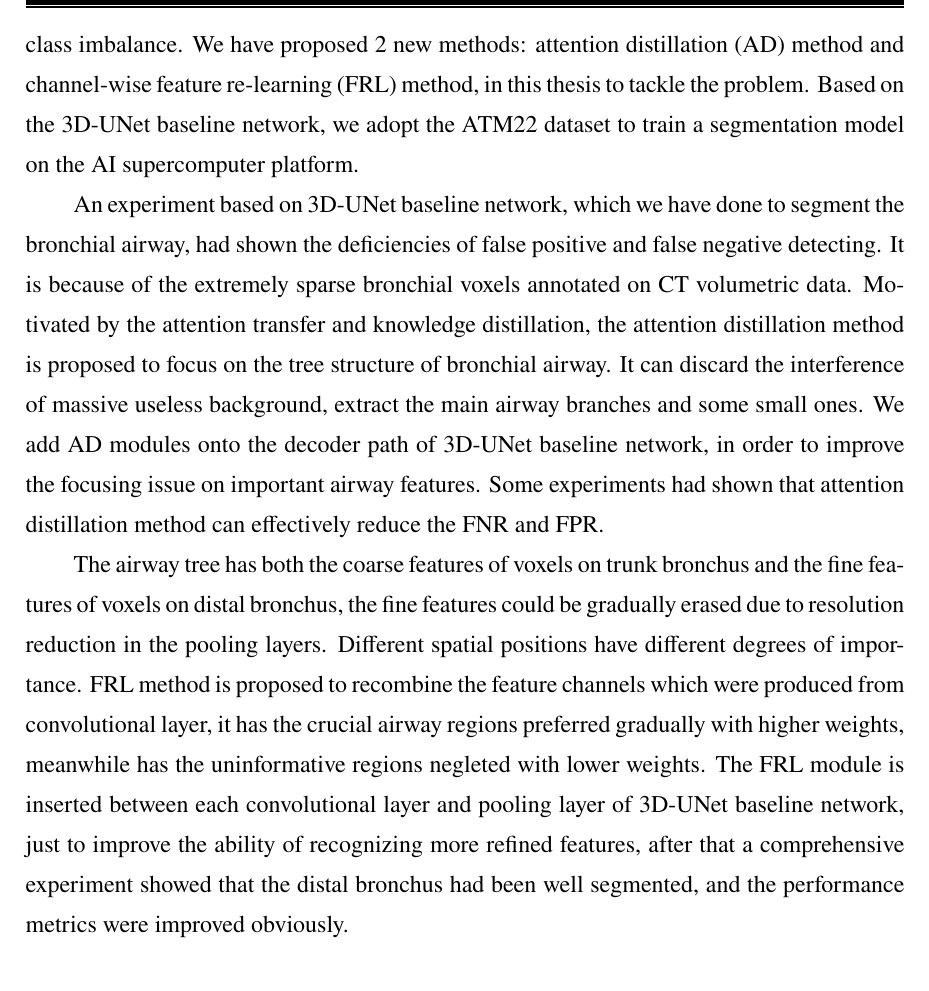
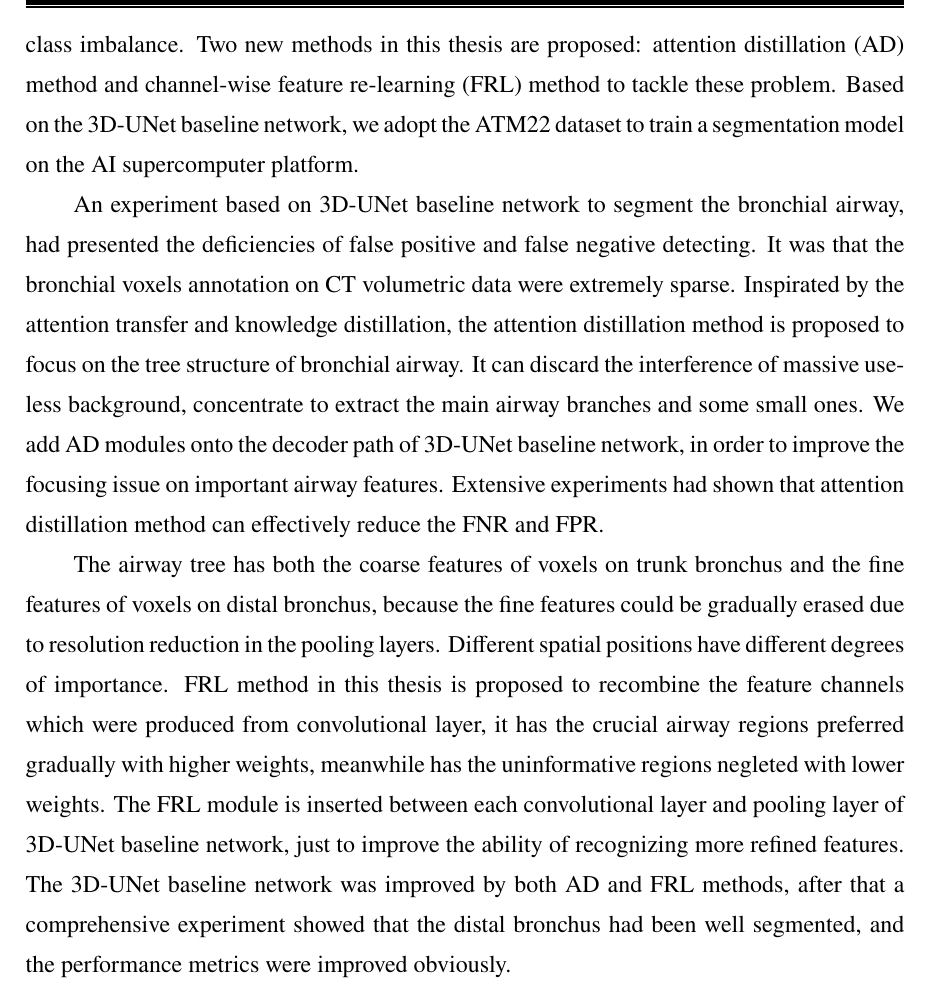
Before and after one commit to Frederick-Hsu/My_SJTU_Dissertation_for_Master_Degree, a LaTeX thesis (main.tex, which reads contents/abstract.tex): part of page 8 of 103, cut at the place of the change. Compiled offline with XeLaTeX.

Commit message:
根据预答辩评委老师的意见修改论文的中英文摘要

```diff
--- a/contents/abstract.tex
+++ b/contents/abstract.tex
@@ -30,25 +30,26 @@
   3D model. Bronchial airway tree is an important reference for the treatment of many pulmonary diseases. Currently
-  CNN-based airway tree segmentation is facing some challenges like severe class imbalance. We have proposed 2 new
-  methods: attention distillation (AD) method and channel-wise feature re-learning (FRL) method, in this thesis to
-  tackle the problem. Based on the 3D-UNet baseline network, we adopt the ATM22 dataset to train a segmentation model
+  CNN-based airway tree segmentation is facing some challenges like severe class imbalance. Two new methods in this thesis
+  are proposed: attention distillation (AD) method and channel-wise feature re-learning (FRL) method to
+  tackle these problem. Based on the 3D-UNet baseline network, we adopt the ATM22 dataset to train a segmentation model
   on the AI supercomputer platform.
 
-  An experiment based on 3D-UNet baseline network, which we have done to segment the bronchial airway, had shown the
+  An experiment based on 3D-UNet baseline network to segment the bronchial airway, had presented the
   deficiencies of false positive and false negative detecting.
-  It is because of the extremely sparse bronchial voxels annotated on CT volumetric data. Motivated by the attention
+  It was that the bronchial voxels annotation on CT volumetric data were extremely sparse. Inspirated by the attention
   transfer and knowledge distillation, the attention distillation method is proposed to focus on the tree structure
-  of bronchial airway. It can discard the interference of massive useless background, extract the main airway branches
+  of bronchial airway. It can discard the interference of massive useless background, concentrate to extract the main airway branches
   and some small ones. We add AD modules onto the decoder path of 3D-UNet baseline network, in order to improve the
-  focusing issue on important airway features. Some experiments had shown that attention distillation method can
+  focusing issue on important airway features. Extensive experiments had shown that attention distillation method can
   effectively reduce the FNR and FPR.
 
   The airway tree has both the coarse features of voxels on trunk bronchus and the fine features of voxels on distal
-  bronchus, the fine features could be gradually erased due to resolution reduction in the pooling layers. Different
-  spatial positions have different degrees of importance. FRL method is proposed to recombine the feature channels which
+  bronchus, because the fine features could be gradually erased due to resolution reduction in the pooling layers. Different
+  spatial positions have different degrees of importance. FRL method in this thesis is proposed to recombine the feature channels which
   were produced from convolutional layer, it has the crucial airway regions preferred gradually with higher weights,
   meanwhile has the uninformative regions negleted with lower weights.
   The FRL module is inserted between each convolutional layer and pooling layer of 3D-UNet baseline network, just to
-  improve the ability of recognizing more refined features, after that a comprehensive experiment showed that the
+  improve the ability of recognizing more refined features. The 3D-UNet baseline network was improved by both AD and FRL methods,
+  after that a comprehensive experiment showed that the
   distal bronchus had been well segmented, and the performance metrics were improved obviously.
 
 \end{abstract*}
```
Also changed, not shown: contents/abstract.tex (18 more changed lines).
